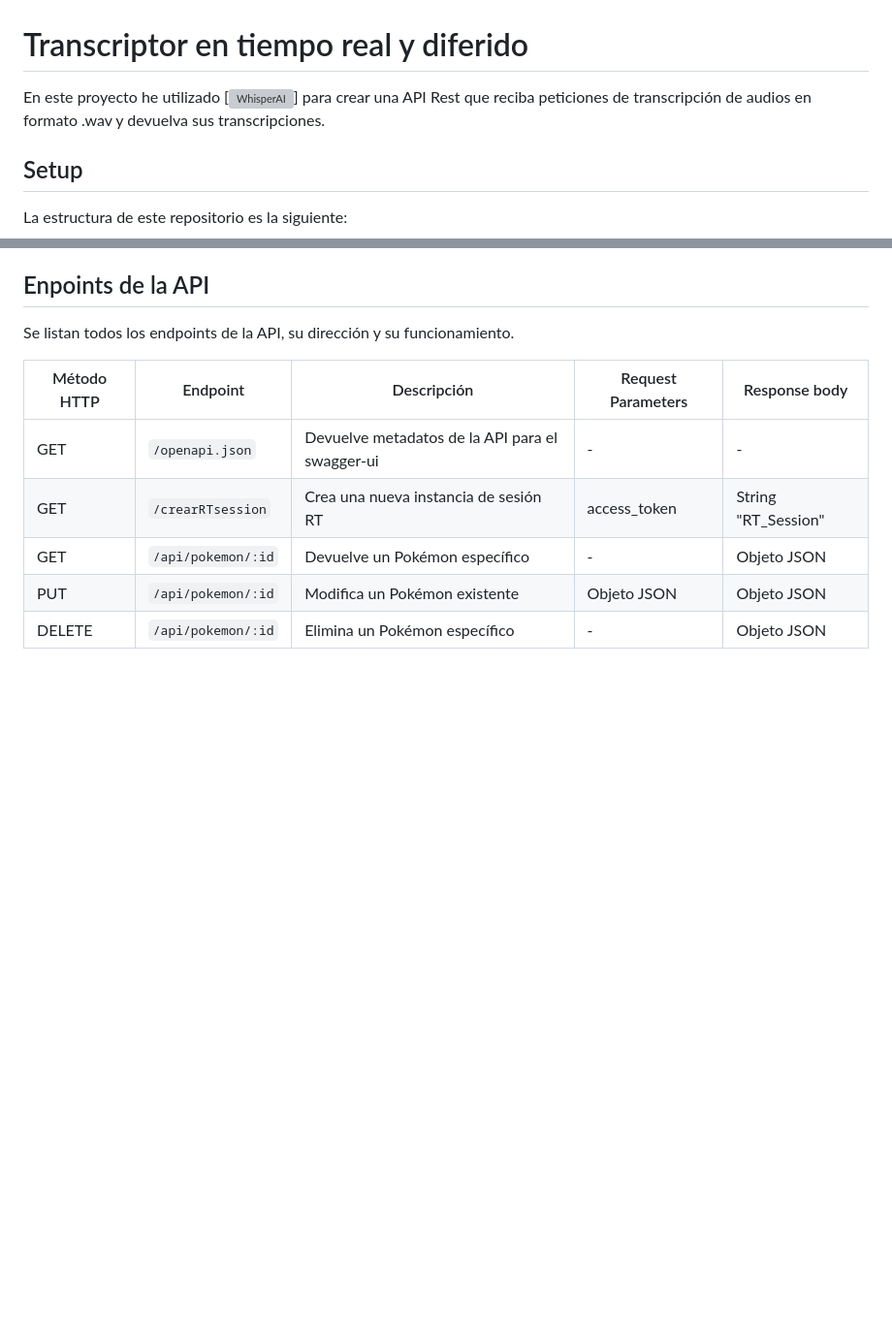
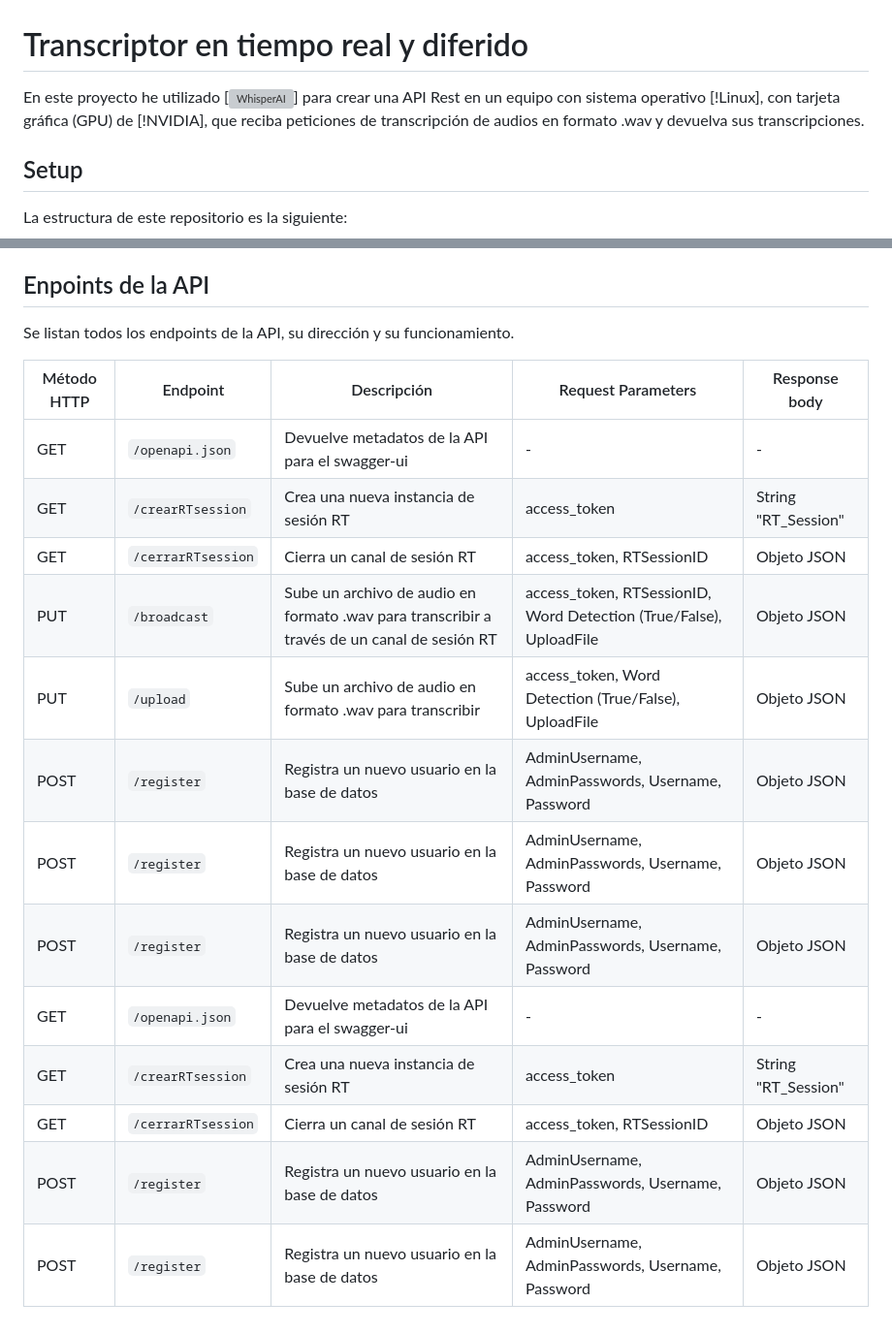
Before and after one commit to mfernl/Transcript_whisper, a Markdown page: README.md, 2 parts joined by grey strips. Shown: that part at 97% size. Rendered like a GitHub page; blank space fills up the shorter version; grey boxes are pictures that could not be loaded.

```diff
--- a/README.md
+++ b/README.md
@@ -1,5 +1,5 @@
 # Transcriptor en tiempo real y diferido
-En este proyecto he utilizado [![WhisperAI](https://github.com/openai/whisper)] para crear una API Rest que reciba peticiones de transcripción de audios en formato .wav y devuelva sus transcripciones.
+En este proyecto he utilizado [![WhisperAI](https://github.com/openai/whisper)] para crear una API Rest en un equipo con sistema operativo [!Linux], con tarjeta gráfica (GPU) de [!NVIDIA], que reciba peticiones de transcripción de audios en formato .wav y devuelva sus transcripciones.
 
 ## Setup
 La estructura de este repositorio es la siguiente:
@@ -48,6 +48,14 @@ Se listan todos los endpoints de la API, su dirección y su funcionamiento.
 |-------------|----------|-------------|--------------------|---------------|
 | GET | `/openapi.json` | Devuelve metadatos de la API para el swagger-ui | - | - |
 | GET | `/crearRTsession` | Crea una nueva instancia de sesión RT | access_token | String "RT_Session" |
-| GET | `/api/pokemon/:id` | Devuelve un Pokémon específico | - | Objeto JSON |
-| PUT | `/api/pokemon/:id` | Modifica un Pokémon existente | Objeto JSON | Objeto JSON |
-| DELETE | `/api/pokemon/:id` | Elimina un Pokémon específico | - | Objeto JSON |
+| GET | `/cerrarRTsession` | Cierra un canal de sesión RT | access_token, RTSessionID | Objeto JSON |
+| PUT | `/broadcast` | Sube un archivo de audio en formato .wav para transcribir a través de un canal de sesión RT | access_token, RTSessionID, Word Detection (True/False), UploadFile | Objeto JSON |
+| PUT | `/upload` | Sube un archivo de audio en formato .wav para transcribir | access_token, Word Detection (True/False), UploadFile | Objeto JSON |
+| POST | `/register` | Registra un nuevo usuario en la base de datos | AdminUsername, AdminPasswords, Username, Password | Objeto JSON |
+| POST | `/register` | Registra un nuevo usuario en la base de datos | AdminUsername, AdminPasswords, Username, Password | Objeto JSON |
+| POST | `/register` | Registra un nuevo usuario en la base de datos | AdminUsername, AdminPasswords, Username, Password | Objeto JSON |
+| GET | `/openapi.json` | Devuelve metadatos de la API para el swagger-ui | - | - |
+| GET | `/crearRTsession` | Crea una nueva instancia de sesión RT | access_token | String "RT_Session" |
+| GET | `/cerrarRTsession` | Cierra un canal de sesión RT | access_token, RTSessionID | Objeto JSON |
+| POST | `/register` | Registra un nuevo usuario en la base de datos | AdminUsername, AdminPasswords, Username, Password | Objeto JSON |
+| POST | `/register` | Registra un nuevo usuario en la base de datos | AdminUsername, AdminPasswords, Username, Password | Objeto JSON |
```
